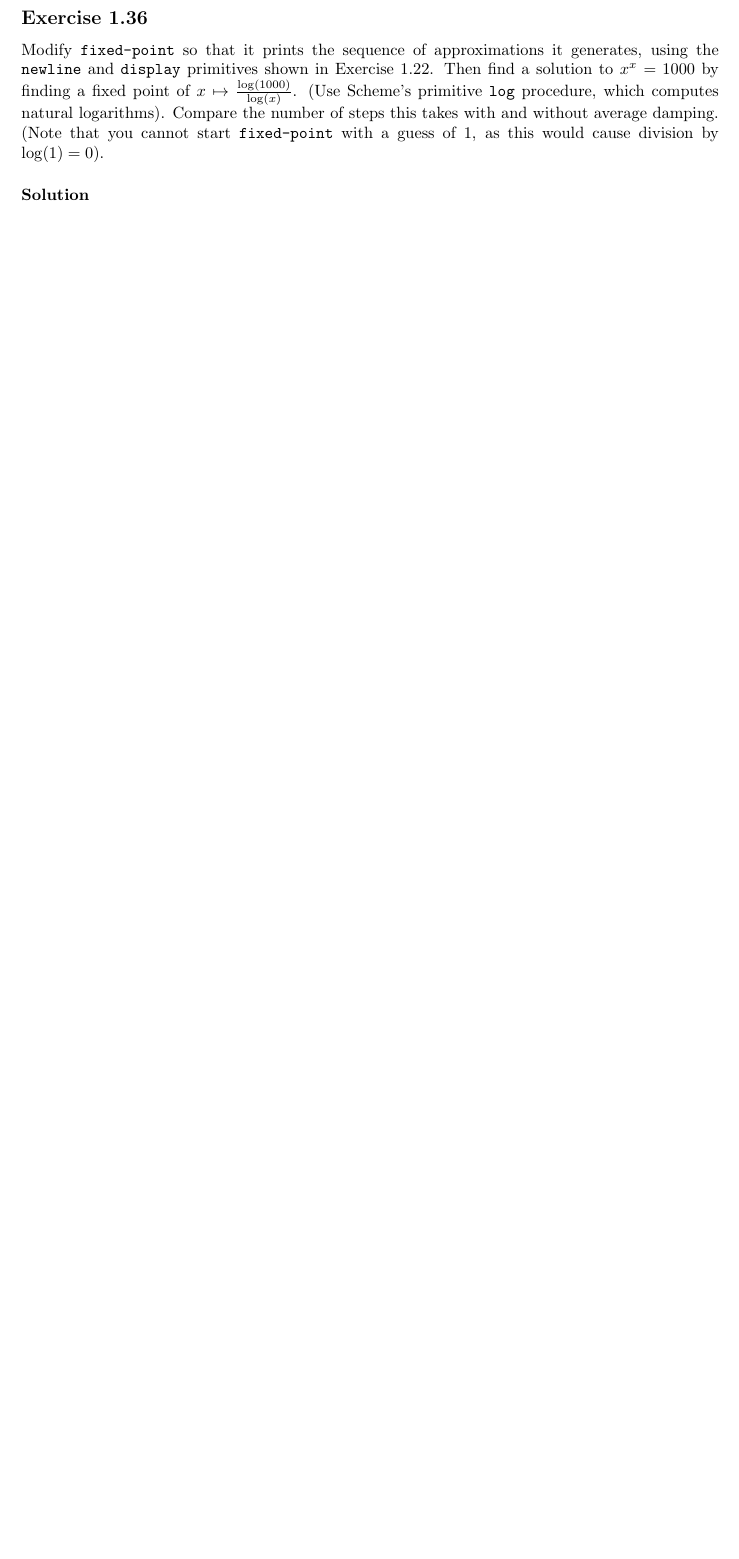
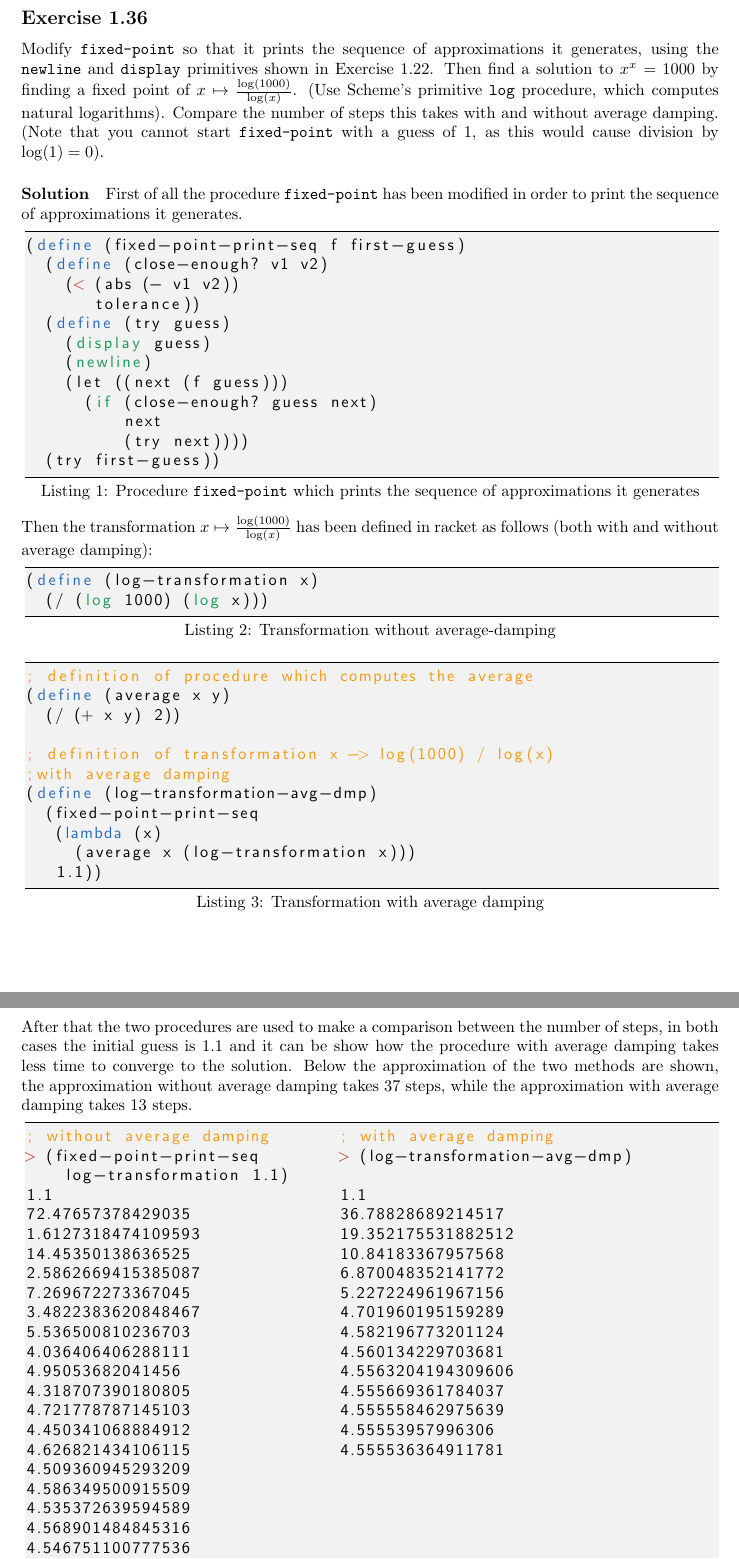
Before and after one commit to michele-milesi/laai-m2-homework, a LaTeX paper (report/main.tex, which reads report/config.tex, report/exercises/exercise_2.tex): part of page 2 of 6 before the commit and two parts of pages 3 and 4 of 8 after it, the two joined at a grey line, cut so that both start at the same text, the shorter picture padded with empty space. Compiled offline with pdfLaTeX.

Commit message:
report: exercise 2

```diff
--- a/report/config.tex
+++ b/report/config.tex
@@ -18,7 +18,7 @@
     alsoletter = {?, =, <, >, /},
     morekeywords = [1]{define, lambda, and, or},
     morekeywords = [2]{dist?, equal?, =, >, <, >=, <=}, % sum, map, mem,
-    morekeywords = [3]{if, list, car, cdr},
+    morekeywords = [3]{if, list, car, cdr, display, newline, log},
     % morekeywords = [4]{flip, geometric, bernoulli-dist, normal-dist},
     keywordstyle = [1]\color{NavyBlue},
     keywordstyle = [2]\color{BrickRed},
--- a/report/exercises/exercise_2.tex
+++ b/report/exercises/exercise_2.tex
@@ -15,5 +55,66 @@ $ x \mapsto \frac{\log(1000)}{\log(x)} $.
 Compare the number of steps this takes with and without average damping.
 (Note that you cannot start \texttt{fixed-point} with a guess of $ 1 $, as this would cause division by $ \log(1) = 0 $).
 
-\paragraph{Solution}
+\paragraph{Solution} First of all the procedure \texttt{fixed-point} has been modified in order to print the sequence of
+approximations it generates.
+\begin{lstlisting}[caption={Procedure \texttt{fixed-point} which prints the sequence of approximations it generates},captionpos=b]
+(define (fixed-point-print-seq f first-guess)
+  (define (close-enough? v1 v2)
+    (< (abs (- v1 v2))
+       tolerance))
+  (define (try guess)
+    (display guess)
+    (newline)
+    (let ((next (f guess)))
+      (if (close-enough? guess next)
+          next
+          (try next))))
+  (try first-guess))
+\end{lstlisting}
+Then the transformation $ x \mapsto \frac{\log(1000)}{\log(x)} $ has been defined in racket as follows
+(both with and without average damping):
+\begin{lstlisting}[caption={Transformation without average-damping},captionpos=b]
+(define (log-transformation x)
+  (/ (log 1000) (log x)))
+\end{lstlisting}
+\begin{lstlisting}[caption={Transformation with average damping},captionpos=b]
+; definition of procedure which computes the average
+(define (average x y)
+  (/ (+ x y) 2))
 
+; definition of transformation x -> log(1000) / log(x)
+;with average damping
+(define (log-transformation-avg-dmp)
+  (fixed-point-print-seq
+   (lambda (x)
+     (average x (log-transformation x)))
+   1.1))
+\end{lstlisting}
+After that the two procedures are used to make a comparison between the number of steps, in both cases the initial guess is $ 1.1 $
+and it can be  show how the procedure with average damping takes less time to converge to the solution.
+Below the approximation of the two methods are shown, the approximation without average damping takes $ 37 $ steps, while
+the approximation with average damping takes $ 13 $ steps.
+\begin{lstlisting}
+; without average damping       ; with average damping
+> (fixed-point-print-seq        > (log-transformation-avg-dmp)
+    log-transformation 1.1)
+1.1                             1.1
+72.47657378429035               36.78828689214517
+1.6127318474109593              19.352175531882512
+14.45350138636525               10.84183367957568
+2.5862669415385087              6.870048352141772
+7.269672273367045               5.227224961967156
+3.4822383620848467              4.701960195159289
+5.536500810236703               4.582196773201124
+4.036406406288111               4.560134229703681
+4.95053682041456                4.5563204194309606
+4.318707390180805               4.555669361784037
+4.721778787145103               4.555558462975639
+4.450341068884912               4.55553957996306
+4.626821434106115               4.555536364911781
+4.509360945293209
+4.586349500915509
+4.535372639594589
+4.568901484845316
+4.546751100777536
+4.561341971741742
```
Also changed, not shown: report/images/1.35.PNG (added), report/images/with average damping.PNG (added), report/images/without average damping.PNG (added), report/main.pdf, report/exercises/exercise_2.tex (92 more changed lines), 3 other files.
